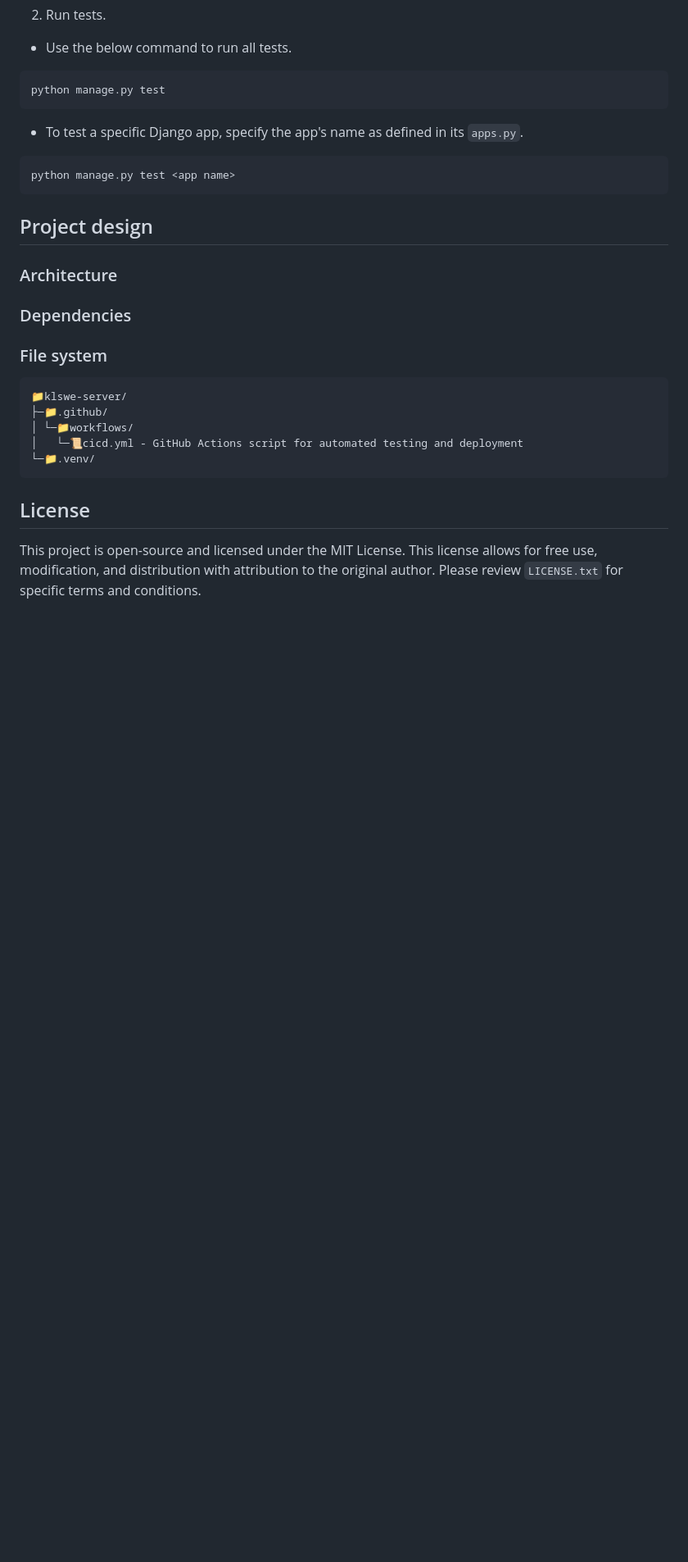
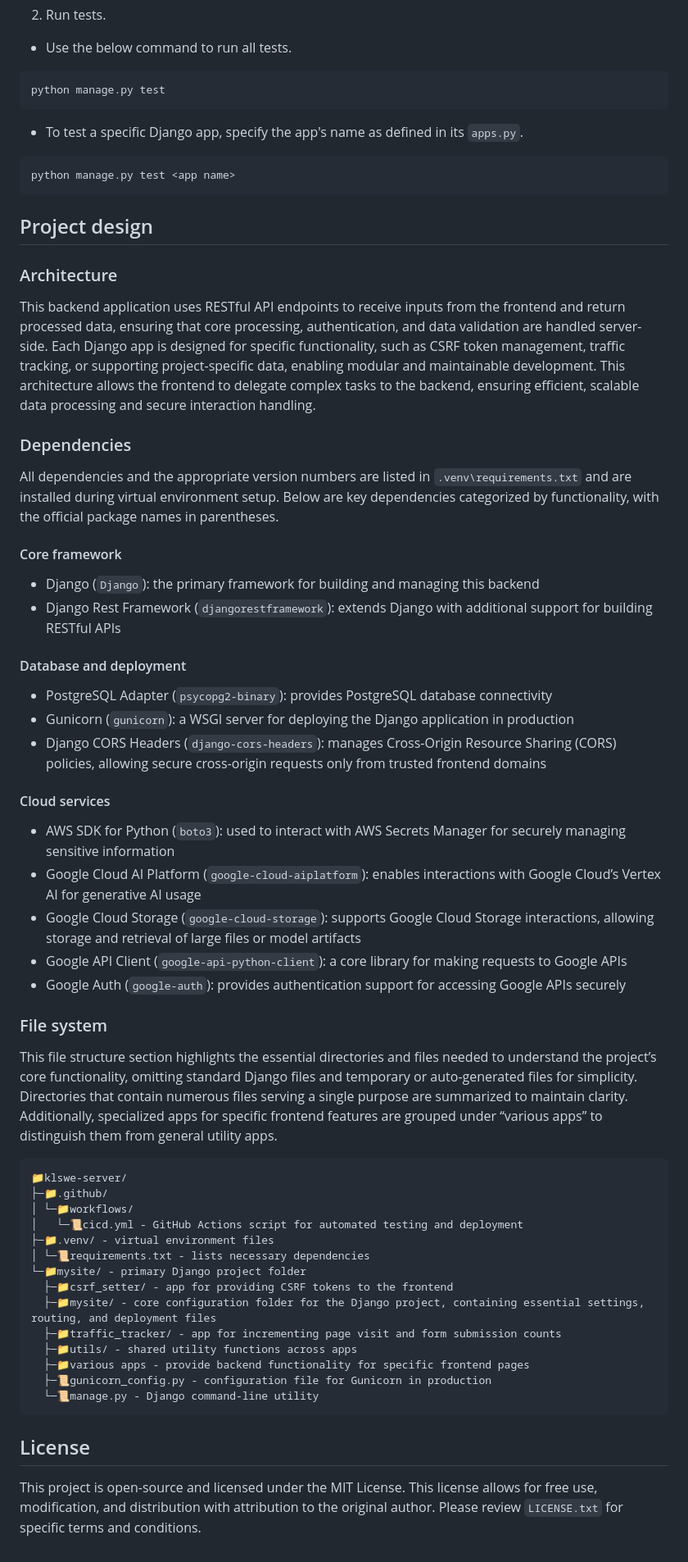
Before and after one commit to KaylaMLe/klswe-server, a Markdown page: README.md, the part around one of its changes. Shown at 82% size. GitHub-like rendering; blank space fills up the shorter version.

Commit message:
finished project design section

````diff
--- a/README.md
+++ b/README.md
@@ -120,16 +123,44 @@ python manage.py test <app name>
 ## Project design
 
 ### Architecture
+This backend application uses RESTful API endpoints to receive inputs from the frontend and return processed data, ensuring that core processing, authentication, and data validation are handled server-side. Each Django app is designed for specific functionality, such as CSRF token management, traffic tracking, or supporting project-specific data, enabling modular and maintainable development. This architecture allows the frontend to delegate complex tasks to the backend, ensuring efficient, scalable data processing and secure interaction handling.
 
 ### Dependencies
+All dependencies and the appropriate version numbers are listed in `.venv\requirements.txt` and are installed during virtual environment setup. Below are key dependencies categorized by functionality, with the official package names in parentheses.
+
+#### Core framework
+- Django (`Django`): the primary framework for building and managing this backend
+- Django Rest Framework (`djangorestframework`): extends Django with additional support for building RESTful APIs
+
+#### Database and deployment
+- PostgreSQL Adapter (`psycopg2-binary`): provides PostgreSQL database connectivity
+- Gunicorn (`gunicorn`): a WSGI server for deploying the Django application in production
+- Django CORS Headers (`django-cors-headers`): manages Cross-Origin Resource Sharing (CORS) policies, allowing secure cross-origin requests only from trusted frontend domains
+
+#### Cloud services
+- AWS SDK for Python (`boto3`): used to interact with AWS Secrets Manager for securely managing sensitive information
+- Google Cloud AI Platform (`google-cloud-aiplatform`): enables interactions with Google Cloud’s Vertex AI for generative AI usage
+- Google Cloud Storage (`google-cloud-storage`): supports Google Cloud Storage interactions, allowing storage and retrieval of large files or model artifacts
+- Google API Client (`google-api-python-client`): a core library for making requests to Google APIs
+- Google Auth (`google-auth`): provides authentication support for accessing Google APIs securely
 
 ### File system
+This file structure section highlights the essential directories and files needed to understand the project’s core functionality, omitting standard Django files and temporary or auto-generated files for simplicity. Directories that contain numerous files serving a single purpose are summarized to maintain clarity. Additionally, specialized apps for specific frontend features are grouped under “various apps” to distinguish them from general utility apps.
 ```
 📁klswe-server/
 ├─📁.github/
 │ └─📁workflows/
 │   └─📜cicd.yml - GitHub Actions script for automated testing and deployment
-└─📁.venv/
+├─📁.venv/ - virtual environment files
+│ └─📜requirements.txt - lists necessary dependencies
+└─📁mysite/ - primary Django project folder
+  ├─📁csrf_setter/ - app for providing CSRF tokens to the frontend
+  ├─📁mysite/ - core configuration folder for the Django project, containing essential settings, routing, and deployment files
+  ├─📁traffic_tracker/ - app for incrementing page visit and form submission counts
+  ├─📁utils/ - shared utility functions across apps
+  ├─📁various apps - provide backend functionality for specific frontend pages
+  ├─📜gunicorn_config.py - configuration file for Gunicorn in production
+  └─📜manage.py - Django command-line utility
 ```
 
 ## License
````
Also changed, not shown: other parts of README.md (+3 -0 lines).
